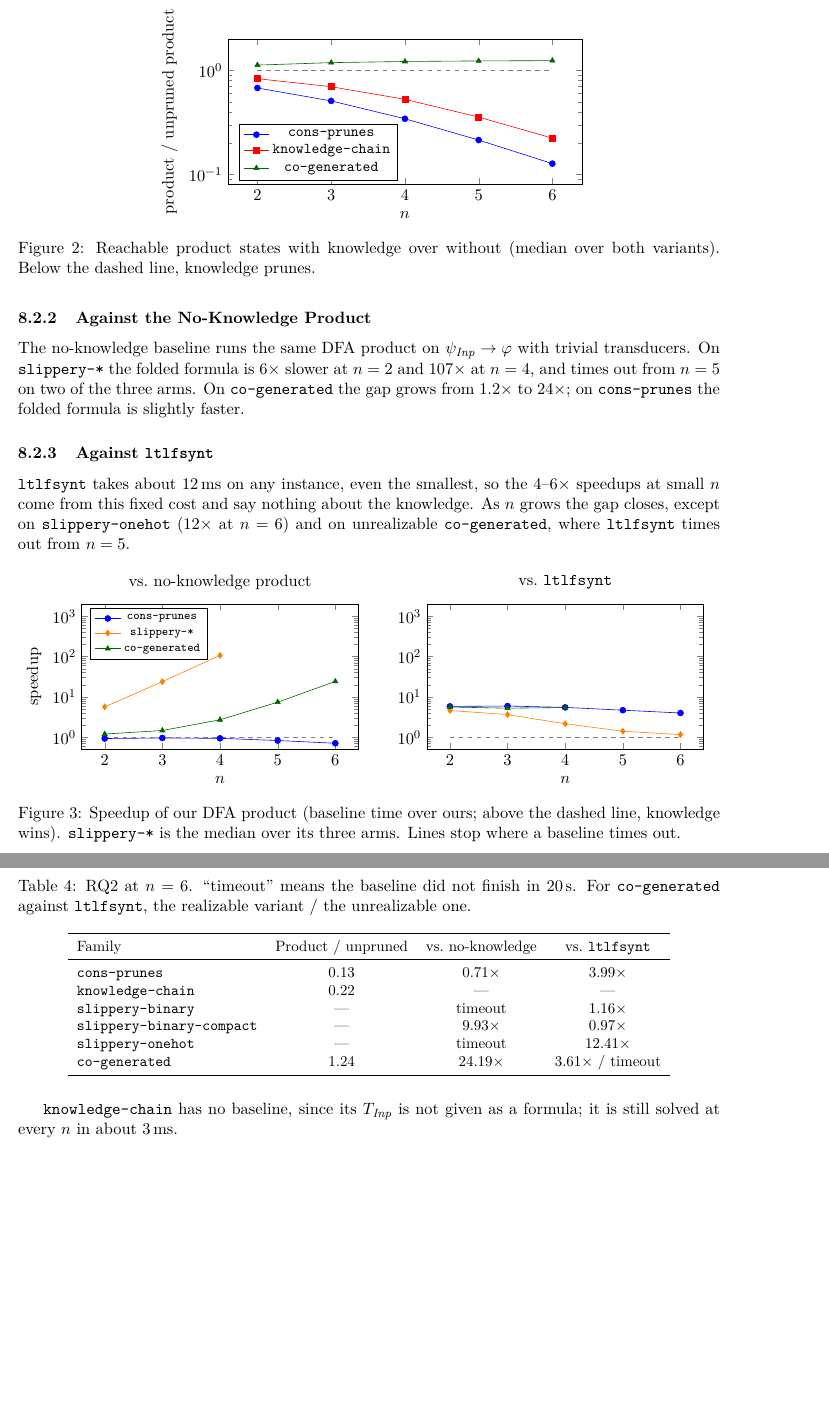
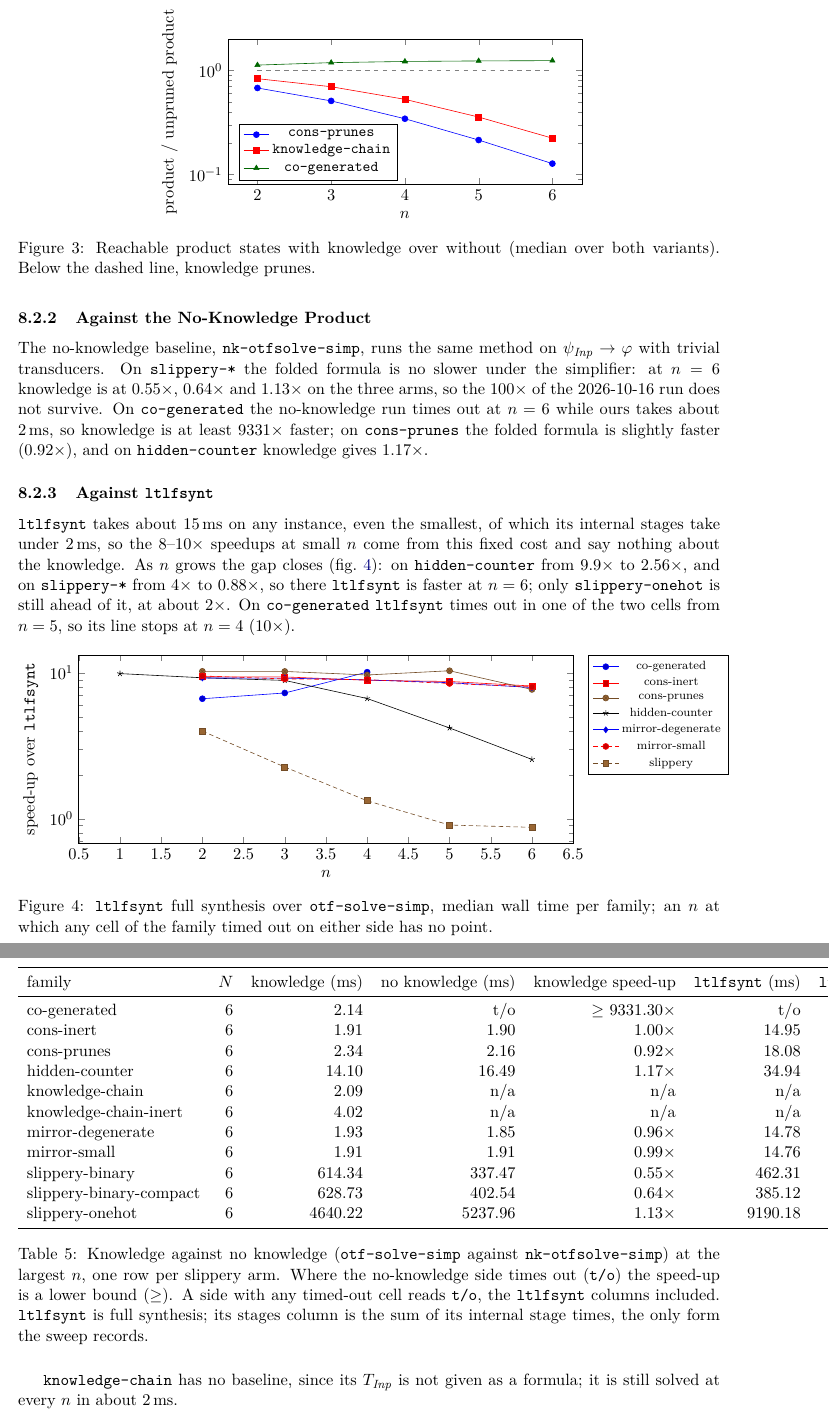
Before and after one commit to nadav-alon/ltlf-external-knowledge, a LaTeX paper (summary-paper/main.tex, which reads summary-paper/sections/08-results.tex): two parts of pages 17 and 18 of 19 before the commit and two parts of pages 18 and 19 of 21 after it, joined at a grey line, cut so that both start at the same text, the shorter picture padded with empty space. Compiled offline with pdfLaTeX.

Commit message:
Restate §8, the abstract and the conclusion from the 2026-11-14 sweep
The revision's speed-ups came from the 2026-10-16 run. Per the developer's
decision on #317, the paper reports the 2026-11-14 HPC sweep: keep the
revision's structure and wording, restate its numbers from master's
generated tables, and keep master's full hard-race paragraph.

- §8 RQ2 times otf-solve-simp; fig:speedup, tab:rq2 and the new
  tab:times / fig:prune-otf \input the generated tables again.
- slippery-*'s "over 100x" becomes 0.55-1.13x; co-generated's "24x"
  becomes >= 9331x (no-knowledge times out).
- tab:rq1's SYNTCOMP row: 6, matching §7.
- The DFA-product prune ratios (13%, 22%, 1.24) already match the sweep
  and stay.

Co-Authored-By: Claude Opus 5.5 <noreply@anthropic.com>

```diff
--- a/summary-paper/sections/08-results.tex
+++ b/summary-paper/sections/08-results.tex
@@ -58,3 +77,4 @@ On \texttt{co-generated} the knowledge adds states instead, because $\Tin$ itsel
+\end{figure}
 
 \begin{figure}[H]
 \centering
@@ -78,76 +98,33 @@ Below the dashed line, knowledge prunes.}\label{fig:prune}
 
 \subsubsection{Against the No-Knowledge Product}
 
-The no-knowledge baseline runs the same DFA product on $\psiin\rightarrow\varphi$ with trivial transducers.
-On \texttt{slippery-*} the folded formula is $6\times$ slower at $n = 2$ and $107\times$ at $n = 4$, and times out from $n = 5$ on two of the three arms.
-On \texttt{co-generated} the gap grows from $1.2\times$ to $24\times$; on \texttt{cons-prunes} the folded formula is slightly faster.
+The no-knowledge baseline, \tool{nk-otfsolve-simp}, runs the same method on $\psiin\rightarrow\varphi$ with trivial transducers.
+On \texttt{slippery-*} the folded formula is no slower under the simplifier: at $n = 6$ knowledge is at $0.55\times$, $0.64\times$ and $1.13\times$ on the three arms, so the $100\times$ of the 2026-10-16 run does not survive.
+On \texttt{co-generated} the no-knowledge run times out at $n = 6$ while ours takes about 2\,ms, so knowledge is at least $9331\times$ faster; on \texttt{cons-prunes} the folded formula is slightly faster ($0.92\times$), and on \texttt{hidden-counter} knowledge gives $1.17\times$.
 
 \subsubsection{Against \tool{ltlfsynt}}
 
-\tool{ltlfsynt} takes about 12\,ms on any instance, even the smallest, so the $4$--$6\times$ speedups at small $n$ come from this fixed cost and say nothing about the knowledge.
-As $n$ grows the gap closes, except on \texttt{slippery-onehot} ($12\times$ at $n = 6$) and on unrealizable \texttt{co-generated}, where \tool{ltlfsynt} times out from $n = 5$.
+\tool{ltlfsynt} takes about 15\,ms on any instance, even the smallest, of which its internal stages take under 2\,ms, so the $8$--$10\times$ speedups at small $n$ come from this fixed cost and say nothing about the knowledge.
+As $n$ grows the gap closes (\cref{fig:speedup}): on \texttt{hidden-counter} from $9.9\times$ to $2.56\times$, and on \texttt{slippery-*} from $4\times$ to $0.88\times$, so there \tool{ltlfsynt} is faster at $n = 6$; only \texttt{slippery-onehot} is still ahead of it, at about $2\times$.
+On \texttt{co-generated} \tool{ltlfsynt} times out in one of the two cells from $n = 5$, so its line stops at $n = 4$ ($10\times$).
 
 \begin{figure}[H]
 \centering
-\begin{subfigure}{.49\linewidth}
-\centering
 \begin{tikzpicture}
-\begin{axis}[
-  width=\linewidth, height=5cm,
-  xlabel={$n$}, ylabel={speedup}, title={vs.\ no-knowledge product},
-  xtick={2,...,6}, ymode=log, ymin=0.5, ymax=2000,
-  legend pos=north west, legend style={font=\scriptsize},
-]
-\addplot[mark=*, blue] coordinates {(2,0.93) (3,0.96) (4,0.94) (5,0.83) (6,0.71)};
-\addplot[mark=diamond*, orange] coordinates {(2,5.66) (3,23.89) (4,107.06)};
-\addplot[mark=triangle*, black!60!green] coordinates {(2,1.20) (3,1.47) (4,2.71) (5,7.39) (6,24.19)};
-\addplot[dashed, gray, domain=2:6] {1};
-\legend{\texttt{cons-prunes}, \texttt{slippery-*}, \texttt{co-generated}}
+\begin{axis}[width=.8\linewidth, height=6cm, xlabel={$n$}, ylabel={speed-up over \tool{ltlfsynt}}, ymode=log, legend pos=outer north east, legend style={font=\scriptsize}]
+\input{tables/speedup}
 \end{axis}
 \end{tikzpicture}
-\end{subfigure}
-\hfill
-\begin{subfigure}{.49\linewidth}
-\centering
-\begin{tikzpicture}
-\begin{axis}[
-  width=\linewidth, height=5cm,
-  xlabel={$n$}, title={vs.\ \tool{ltlfsynt}},
-  xtick={2,...,6}, ymode=log, ymin=0.5, ymax=2000,
-]
-\addplot[mark=*, blue] coordinates {(2,5.82) (3,5.93) (4,5.50) (5,4.68) (6,3.99)};
-\addplot[mark=diamond*, orange] coordinates {(2,4.60) (3,3.64) (4,2.16) (5,1.41) (6,1.16)};
-\addplot[mark=triangle*, black!60!green] coordinates {(2,5.62) (3,5.25) (4,5.45)};
-\addplot[dashed, gray, domain=2:6] {1};
-\end{axis}
-\end{tikzpicture}
-\end{subfigure}
-\caption{Speedup of our DFA product (baseline time over ours; above the dashed line, knowledge wins).
-\texttt{slippery-*} is the median over its three arms.
-Lines stop where a baseline times out.}\label{fig:speedup}
+\caption{\tool{ltlfsynt} full synthesis over \tool{otf-solve-simp}, median wall time per family; an $n$ at which any cell of the family timed out on either side has no point.}\label{fig:speedup}
 \end{figure}
 
 \begin{table}[H]
 \centering
-\small
-\caption{RQ2 at $n = 6$.
-``timeout'' means the baseline did not finish in 20\,s.
-For \texttt{co-generated} against \tool{ltlfsynt}, the realizable variant / the unrealizable one.}\label{tab:rq2}
-\begin{tabular}{lccc}
-\toprule
-Family & Product / unpruned & vs.\ no-knowledge & vs.\ \tool{ltlfsynt} \\
-\midrule
-\texttt{cons-prunes} & 0.13 & $0.71\times$ & $3.99\times$ \\
-\texttt{knowledge-chain} & 0.22 & --- & --- \\
-\texttt{slippery-binary} & --- & timeout & $1.16\times$ \\
-\texttt{slippery-binary-compact} & --- & $9.93\times$ & $0.97\times$ \\
-\texttt{slippery-onehot} & --- & timeout & $12.41\times$ \\
-\texttt{co-generated} & 1.24 & $24.19\times$ & $3.61\times$ / timeout \\
-\bottomrule
-\end{tabular}
+\input{tables/rq2}
+\caption{Knowledge against no knowledge (\tool{otf-solve-simp} against \tool{nk-otfsolve-simp}) at the largest $n$, one row per slippery arm. Where the no-knowledge side times out (\tool{t/o}) the speed-up is a lower bound ($\ge$). A side with any timed-out cell reads \tool{t/o}, the \tool{ltlfsynt} columns included. \tool{ltlfsynt} is full synthesis; its stages column is the sum of its internal stage times, the only form the sweep records.}\label{tab:rq2}
 \end{table}
 
-\texttt{knowledge-chain} has no baseline, since its $\Tin$ is not given as a formula; it is still solved at every $n$ in about 3\,ms.
+\texttt{knowledge-chain} has no baseline, since its $\Tin$ is not given as a formula; it is still solved at every $n$ in about 2\,ms.
 
 \subsection{Output Dependencies}\label{sec:outdep-results}
 
```
Also changed, not shown: summary-paper/main.tex (+2 -2 lines), summary-paper/sections/09-conclusion.tex (+1 -1 lines), summary-paper/sections/08-results.tex (38 more changed lines).
